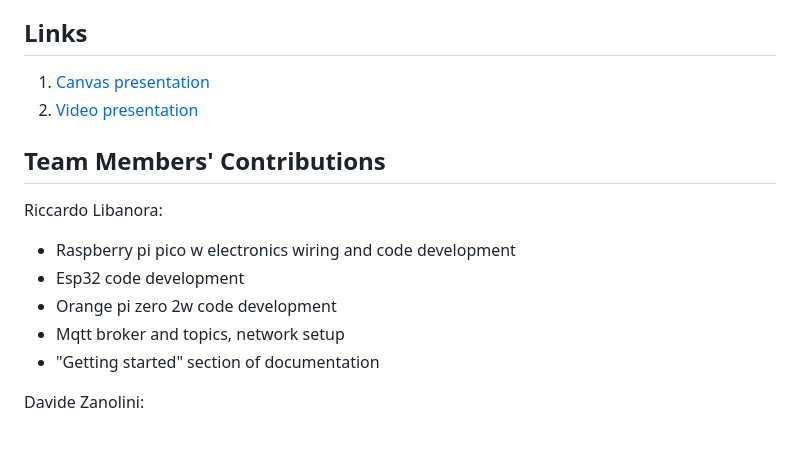
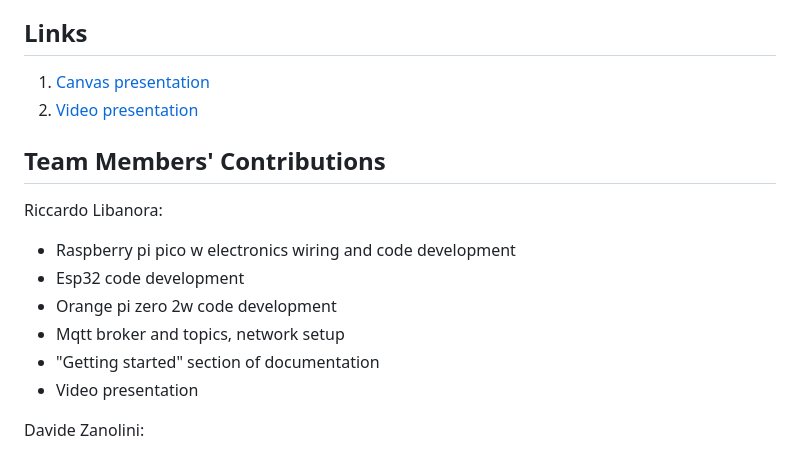
Before and after one commit to rrikiliba/cat_proof_alarm_system, a Markdown page: README.md, the part around the change printed below. Drawn GitHub-style.

```diff
--- a/README.md
+++ b/README.md
@@ -196,6 +196,7 @@ Riccardo Libanora:
 - Orange pi zero 2w code development
 - Mqtt broker and topics, network setup
 - "Getting started" section of documentation
+- Video presentation
 
 Davide Zanolini:
 
```
Also changed, not shown: other parts of README.md (+2 -2 lines).
